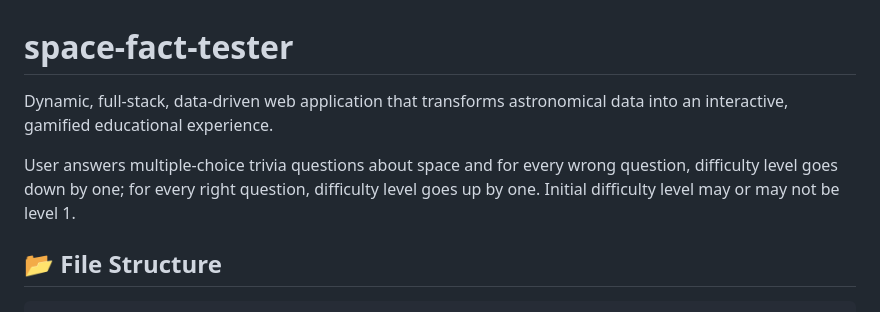
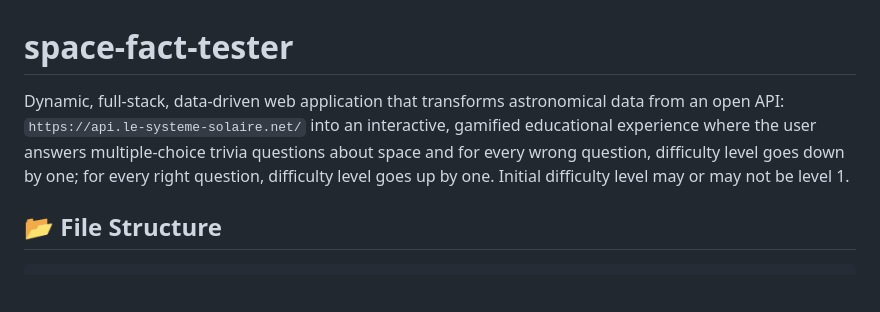
Before and after one commit to ricotti19/space-fact-tester, a Markdown page: README.md, the part around the change. Drawn GitHub-style; blank space fills up the shorter version.

Commit message:
Update README with detailed application description
Clarified description of the application and removed redundant information.

````diff
--- a/README.md
+++ b/README.md
@@ -1,7 +1,5 @@
 # space-fact-tester
-Dynamic, full-stack, data-driven web application that transforms astronomical data into an interactive, gamified educational experience.
-
-User answers multiple-choice trivia questions about space and for every wrong question, difficulty level goes down by one; for every right question, difficulty level goes up by one. Initial difficulty level may or may not be level 1.
+Dynamic, full-stack, data-driven web application that transforms astronomical data from an open API: `https://api.le-systeme-solaire.net/` into an interactive, gamified educational experience where the user answers multiple-choice trivia questions about space and for every wrong question, difficulty level goes down by one; for every right question, difficulty level goes up by one. Initial difficulty level may or may not be level 1.
 
 ##  📂 File Structure
 ```text
````
